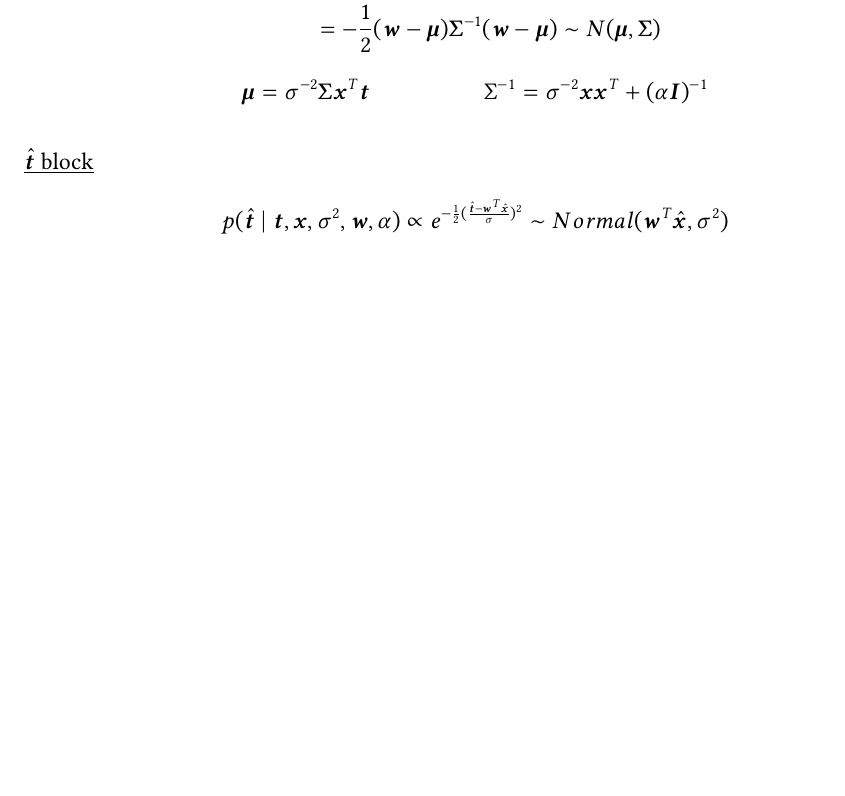
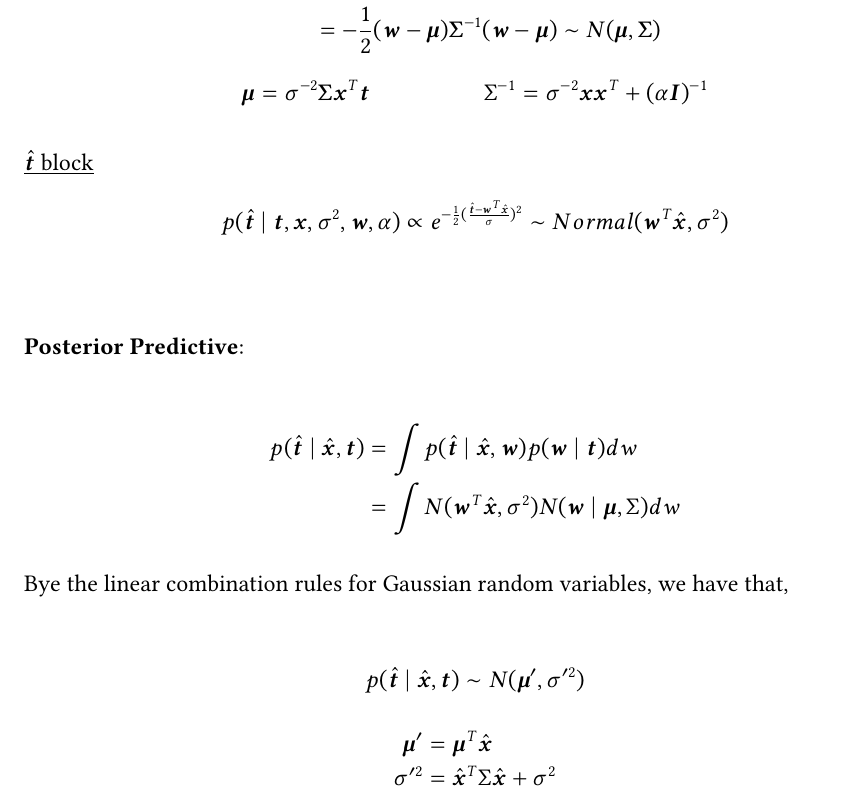
Before and after one commit to keviny2/CPSC532W-HW, a LaTeX problem sheet (HW1 - Kevin/report/HW1.tex): part of page 6 of 7, cut so that both start at the same text, the shorter picture padded with empty space. Compiled offline with pdfLaTeX.

Commit message:
finished posterior predictive

```diff
--- a/HW1 - Kevin/report/HW1.tex
+++ b/HW1 - Kevin/report/HW1.tex
@@ -155,6 +156,28 @@ r &= \frac{\pi(\hat{\boldsymbol t}')q(\hat{\boldsymbol t}',\hat{\boldsymbol t})}
 \underline{$\hat{\boldsymbol t}$ block}
 \begin{align*}
 p(\hat{\boldsymbol t} \mid \boldsymbol t, \boldsymbol x, \sigma^2, \boldsymbol w, \alpha) &\propto e^{-\frac{1}{2}(\frac{\hat{\boldsymbol t}-\boldsymbol w^T\hat{\boldsymbol x}}{\sigma})^2} \sim Normal(\boldsymbol w^T\hat{\boldsymbol x}, \sigma^2)
+\end{align*}
+\\
+
+
+\textbf{Posterior Predictive}:
+
+\begin{align*}
+p(\hat{\boldsymbol t} \mid \hat{\boldsymbol x}, \boldsymbol t) &= \int p(\hat{\boldsymbol t} \mid \hat{\boldsymbol x}, \boldsymbol w)p(\boldsymbol w \mid \boldsymbol t)dw\\
+&= \int N(\boldsymbol w^T \hat{\boldsymbol x}, \sigma^2)N(\boldsymbol w \mid \boldsymbol \mu, \Sigma)dw
+\end{align*}
+
+Bye the linear combination rules for Gaussian random variables, we have that,
+
+\begin{align*}
+p(\hat{\boldsymbol t} \mid \hat{\boldsymbol x}, \boldsymbol t) \sim N(\boldsymbol \mu', \sigma'^2)
+\end{align*}
+
+\vspace{-1cm}
+
+\begin{align*}
+\boldsymbol \mu' &= \boldsymbol \mu^T\hat{\boldsymbol x}\\
+\sigma'^2 &= \hat{\boldsymbol x}^T \Sigma \hat{\boldsymbol x} + \sigma^2
 \end{align*}
 
 \exercise
```
Also changed, not shown: HW1 - Kevin/report/HW1.pdf, HW1 - Kevin/report/HW1.tex (1 more changed lines), 2 other files.
